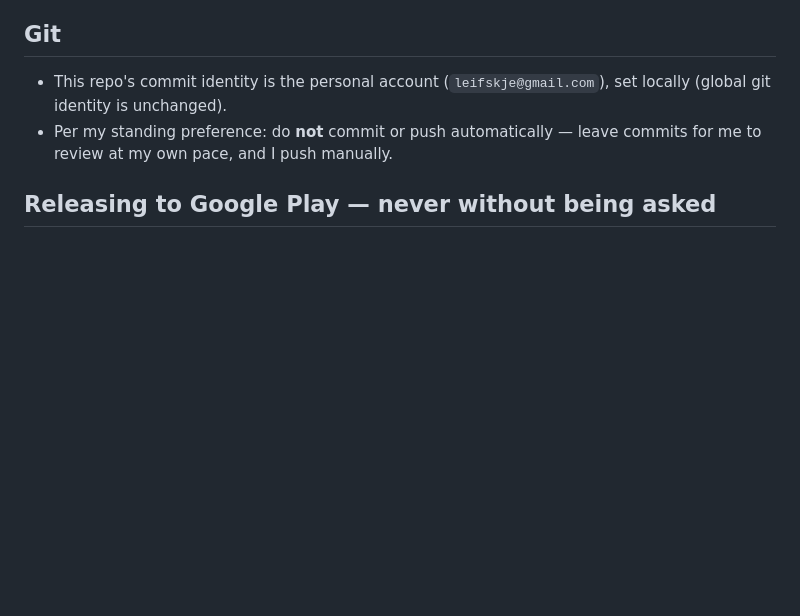
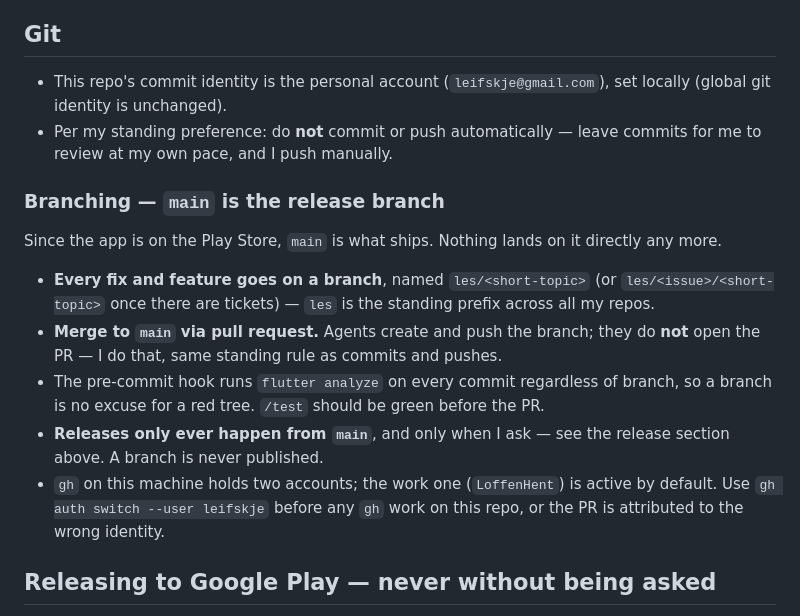
Before and after one commit to leifskje/brain-workout, a Markdown page: CLAUDE.md, the part around the change. Rendered like a GitHub page; blank space fills up the shorter version.

```diff
--- a/CLAUDE.md
+++ b/CLAUDE.md
@@ -156,6 +156,24 @@ A pre-commit hook (`.githooks/pre-commit`, enabled via `core.hooksPath`) runs
 - Per my standing preference: do **not** commit or push automatically — leave
   commits for me to review at my own pace, and I push manually.
 
+### Branching — `main` is the release branch
+
+Since the app is on the Play Store, `main` is what ships. Nothing lands on it
+directly any more.
+
+- **Every fix and feature goes on a branch**, named `les/<short-topic>` (or
+  `les/<issue>/<short-topic>` once there are tickets) — `les` is the standing
+  prefix across all my repos.
+- **Merge to `main` via pull request.** Agents create and push the branch; they do
+  **not** open the PR — I do that, same standing rule as commits and pushes.
+- The pre-commit hook runs `flutter analyze` on every commit regardless of branch,
+  so a branch is no excuse for a red tree. `/test` should be green before the PR.
+- **Releases only ever happen from `main`**, and only when I ask — see the release
+  section above. A branch is never published.
+- `gh` on this machine holds two accounts; the work one (`LoffenHent`) is active by
+  default. Use `gh auth switch --user leifskje` before any `gh` work on this repo,
+  or the PR is attributed to the wrong identity.
+
 ## Releasing to Google Play — never without being asked
 
 **`gradlew publishBundle` ships to real testers immediately.** `releaseStatus` is
```
Also changed, not shown: docs/plans/play-store.md (+38 -0 lines).
